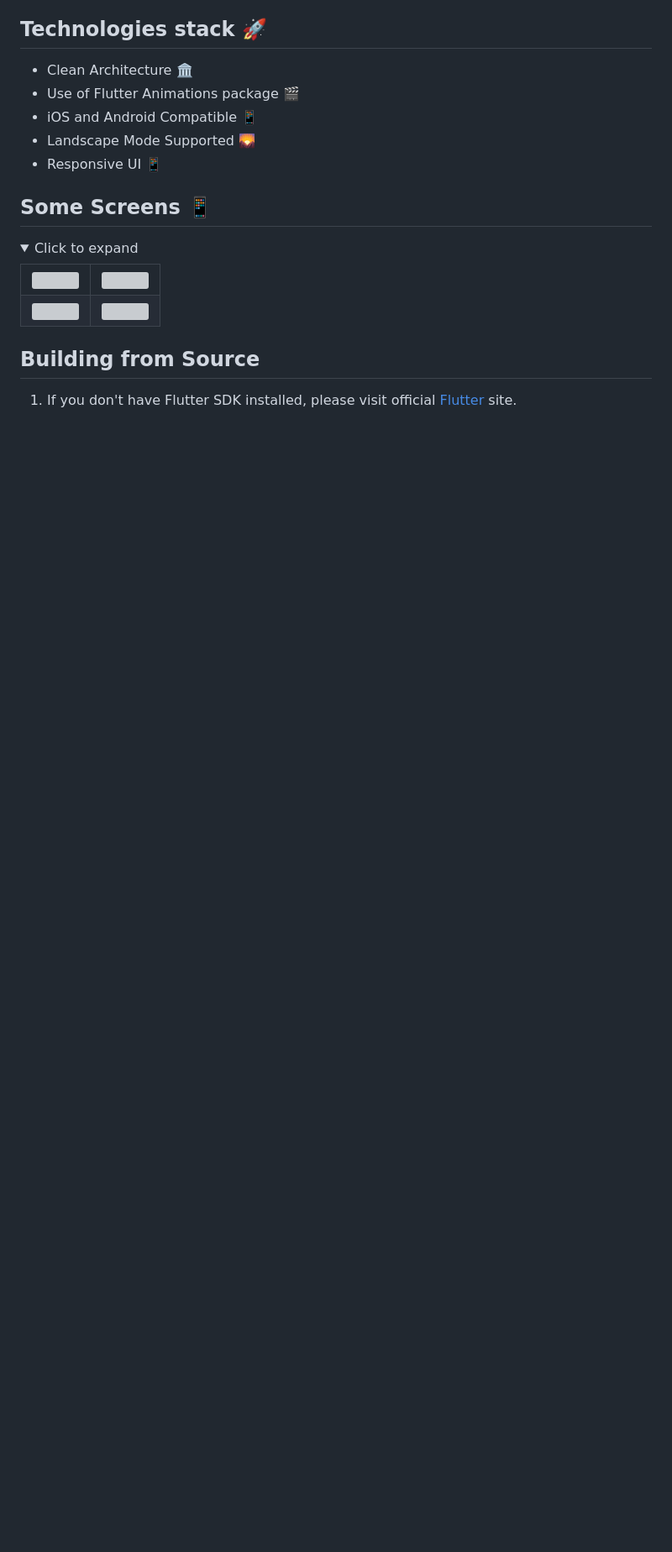
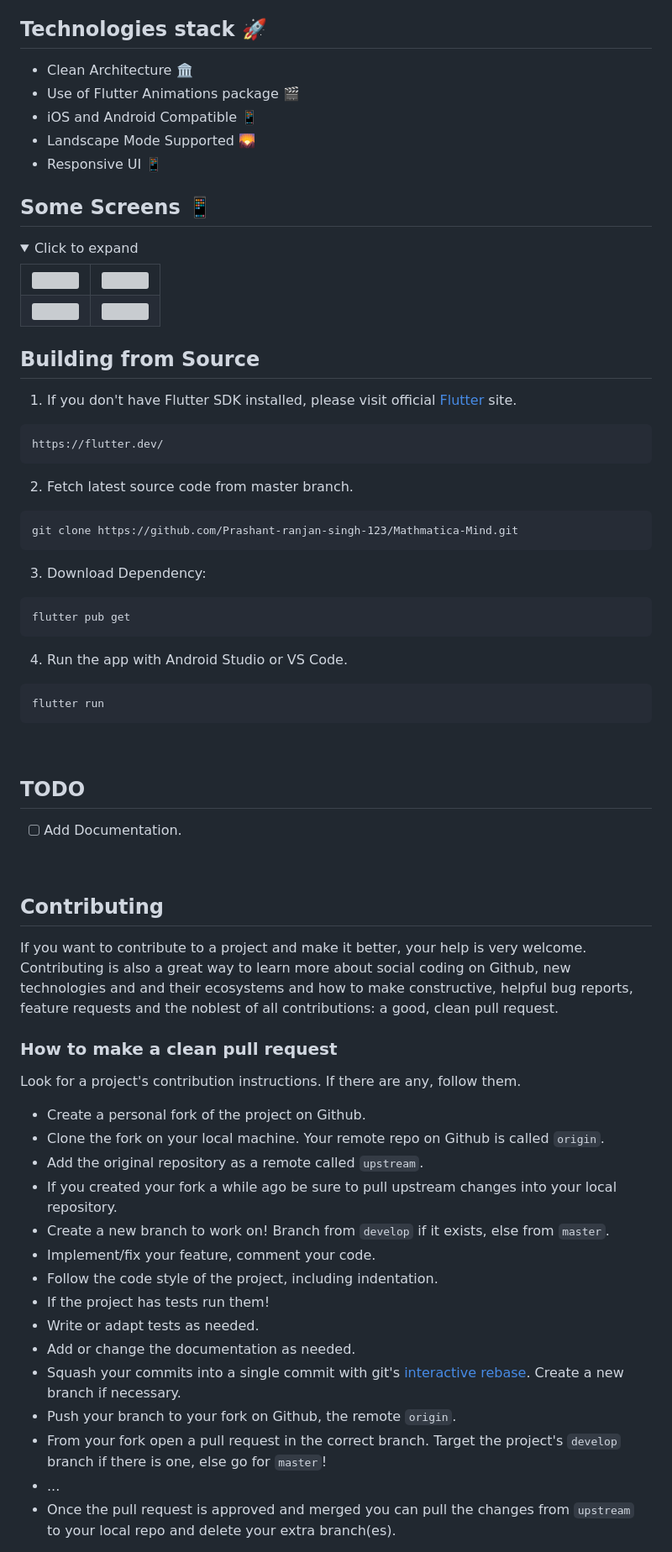
Before and after one commit to Prashant-ranjan-singh-123/Mathmatica-Mind, a Markdown page: README.md, the part around the change printed below. Shown: that part at 84% size. Rendered like a GitHub page; folded sections open; blank space fills up the shorter version; grey boxes are pictures that could not be loaded.

Commit message:
README.mde change

````diff
--- a/README.md
+++ b/README.md
@@ -73,3 +73,55 @@ Mathmatica Mind is an innovative Math Game application designed to challenge and
 ## Building from Source
 
 1. If you don't have Flutter SDK installed, please visit official [Flutter](https://flutter.dev/) site.
+```
+https://flutter.dev/
+```
+
+2. Fetch latest source code from master branch.
+```
+git clone https://github.com/Prashant-ranjan-singh-123/Mathmatica-Mind.git
+```
+
+3. Download Dependency:
+```
+flutter pub get
+```
+
+4. Run the app with Android Studio or VS Code.
+```
+flutter run
+```
+
+<br>
+
+## TODO
+
+- [ ] Add Documentation.
+
+<br>
+
+## Contributing
+
+If you want to contribute to a project and make it better, your help is very welcome. Contributing is also a great way to learn more about social coding on Github, new technologies and and their ecosystems and how to make constructive, helpful bug reports, feature requests and the noblest of all contributions: a good, clean pull request.
+
+### How to make a clean pull request
+
+Look for a project's contribution instructions. If there are any, follow them.
+
+- Create a personal fork of the project on Github.
+- Clone the fork on your local machine. Your remote repo on Github is called `origin`.
+- Add the original repository as a remote called `upstream`.
+- If you created your fork a while ago be sure to pull upstream changes into your local repository.
+- Create a new branch to work on! Branch from `develop` if it exists, else from `master`.
+- Implement/fix your feature, comment your code.
+- Follow the code style of the project, including indentation.
+- If the project has tests run them!
+- Write or adapt tests as needed.
+- Add or change the documentation as needed.
+- Squash your commits into a single commit with git's [interactive rebase](https://help.github.com/articles/interactive-rebase). Create a new branch if necessary.
+- Push your branch to your fork on Github, the remote `origin`.
+- From your fork open a pull request in the correct branch. Target the project's `develop` branch if there is one, else go for `master`!
+- ...
+- Once the pull request is approved and merged you can pull the changes from `upstream` to your local repo and delete
+  your extra branch(es).
+
````
Also changed, not shown: other parts of README.md (+36 -0 lines).
